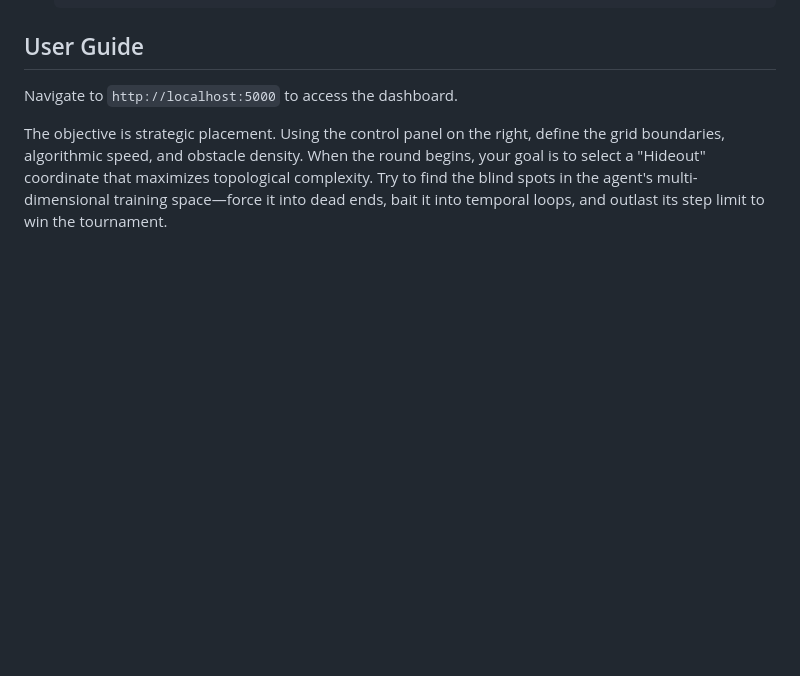
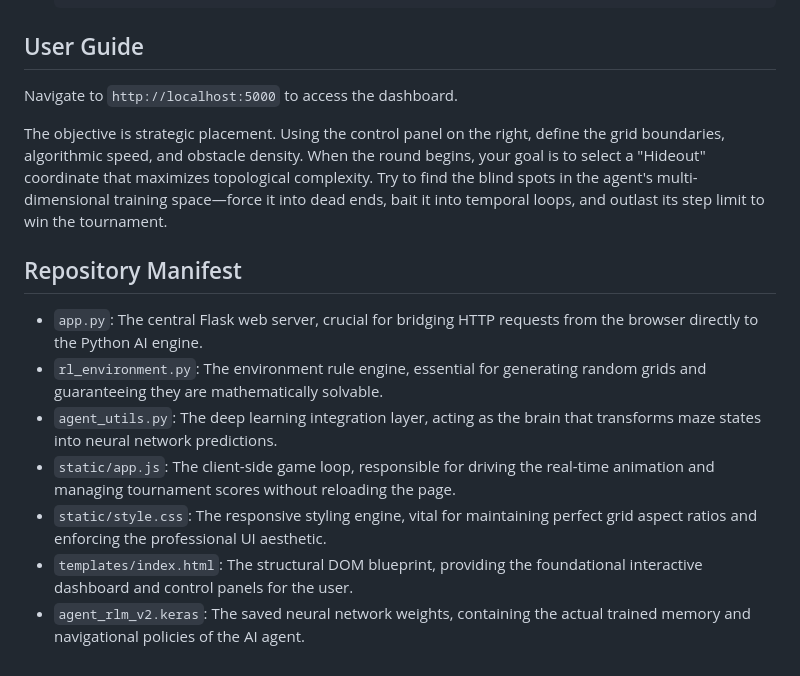
Before and after one commit to punitxdev/beat_the_agent, a Markdown page: README.md, the part around the change. GitHub-like rendering; blank space fills up the shorter version.

Commit message:
docs: Add Repository Manifest with file importance descriptions

```diff
--- a/README.md
+++ b/README.md
@@ -131,3 +131,13 @@ sequenceDiagram
 Navigate to `http://localhost:5000` to access the dashboard.
 
 The objective is strategic placement. Using the control panel on the right, define the grid boundaries, algorithmic speed, and obstacle density. When the round begins, your goal is to select a "Hideout" coordinate that maximizes topological complexity. Try to find the blind spots in the agent's multi-dimensional training space—force it into dead ends, bait it into temporal loops, and outlast its step limit to win the tournament.
+
+## Repository Manifest
+
+- `app.py`: The central Flask web server, crucial for bridging HTTP requests from the browser directly to the Python AI engine.
+- `rl_environment.py`: The environment rule engine, essential for generating random grids and guaranteeing they are mathematically solvable.
+- `agent_utils.py`: The deep learning integration layer, acting as the brain that transforms maze states into neural network predictions.
+- `static/app.js`: The client-side game loop, responsible for driving the real-time animation and managing tournament scores without reloading the page.
+- `static/style.css`: The responsive styling engine, vital for maintaining perfect grid aspect ratios and enforcing the professional UI aesthetic.
+- `templates/index.html`: The structural DOM blueprint, providing the foundational interactive dashboard and control panels for the user.
+- `agent_rlm_v2.keras`: The saved neural network weights, containing the actual trained memory and navigational policies of the AI agent.
```
